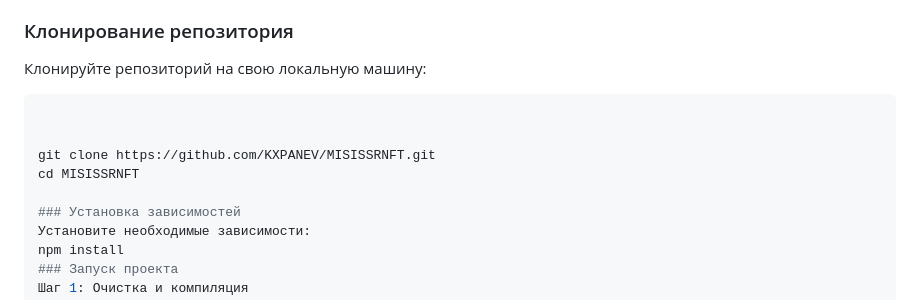
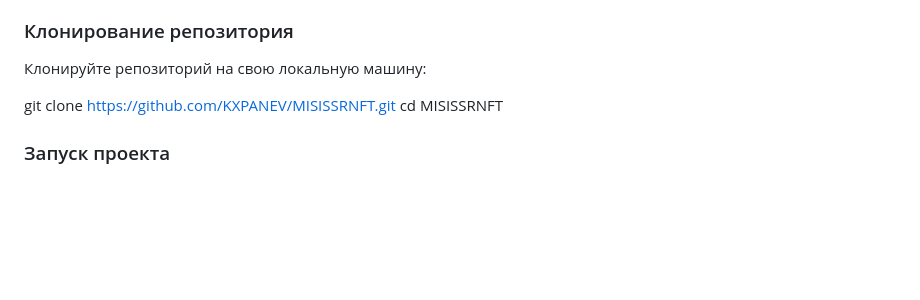
Before and after one commit to KXPANEV/MISISSRNFT, a Markdown page: README.md, the part around the change. Drawn GitHub-style; blank space fills up the shorter version.

````diff
--- a/README.md
+++ b/README.md
@@ -13,15 +13,12 @@ MISISSRNFT - это проект, который использует техно
 ### Клонирование репозитория
 Клонируйте репозиторий на свою локальную машину:
 
-```bash
+
 
 
 git clone https://github.com/KXPANEV/MISISSRNFT.git
 cd MISISSRNFT
 
-### Установка зависимостей
-Установите необходимые зависимости:
-npm install
 ### Запуск проекта
 Шаг 1: Очистка и компиляция
 Перед запуском проекта вам нужно очистить предыдущие сборки и скомпилировать ваши контракты. Выполните следующие команды:
````
